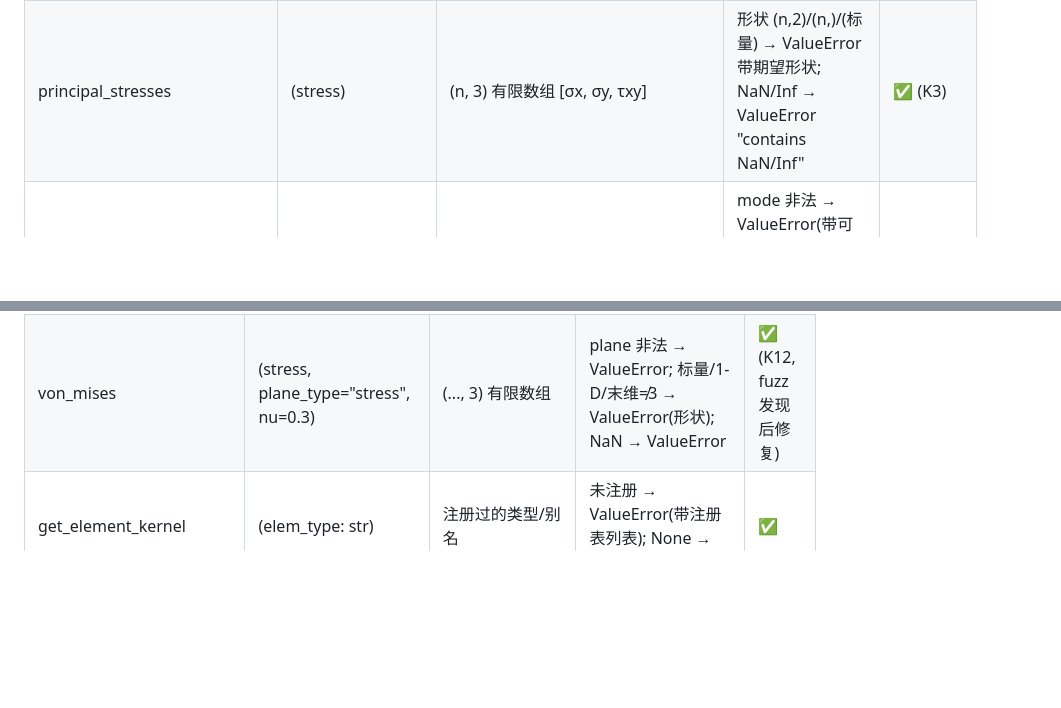
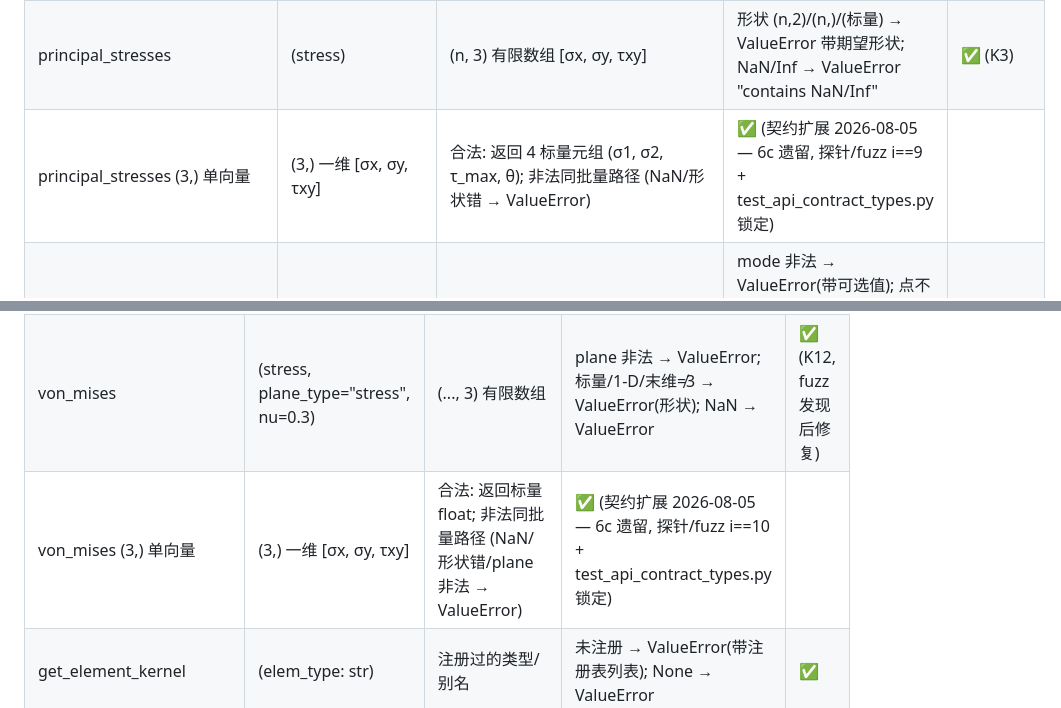
Before and after one commit to gdj-swust/FEM2D_project_Q4_maintainable, a Markdown page: docs/api_contract.md, 2 parts joined by grey strips. GitHub-like rendering; blank space fills up the shorter version.

Commit message:
docs(contract): C3 add (3,) single-vector legal-input rows (additive only)
D 节 principal_stresses / F 节 von_mises 各加一行: (3,) 一维
[σx, σy, τxy] 单向量合法输入 — principal_stresses 返回 4 标量元组
(σ1, σ2, τ_max, θ), von_mises 返回标量 float (返回标量契约同步说明)。
既有条目行零改动; 行为由 fuzz i==9/i==10 ((3,) 豁免, 6c) +
test_api_contract_types.py 锁定。

自测: 全量 pytest 0 失败 / fuzz 500 0 problems / 探针 0 FAIL。

判别性: 回滚 2 行 → D 节 12→11 行 / F 节 9→8 行 (探针覆盖对照行数差,
探针计数 15/9 不变 — 行为断言未随表行消失)

```diff
--- a/docs/api_contract.md
+++ b/docs/api_contract.md
@@ -114,6 +114,7 @@
 | nodal_simple / nodal_weighted | (mesh, elem_stress) | elem_stress: (n_elem, n_comp) | 形状错 → ValueError; 孤立节点 → ValueError(与 L2 一致); 权重/elem_stress 含 NaN → ValueError "contains NaN/Inf" | ✅ (K8) |
 | nodal_L2_projection | (mesh, elem_stress) | (n_elem, n_comp) 或 (n_elem, nqp, n_comp) | ndim ∉ {2,3} → ValueError; 首维 ≠ n_elem → ValueError; 采样数 ≠ nqp → ValueError; 孤立节点 → ValueError(一致质量阵奇异前置); NaN → ValueError | ✅ (K8) |
 | principal_stresses | (stress) | (n, 3) 有限数组 [σx, σy, τxy] | 形状 (n,2)/(n,)/(标量) → ValueError 带期望形状; NaN/Inf → ValueError "contains NaN/Inf" | ✅ (K3) |
+| principal_stresses (3,) 单向量 | (3,) 一维 [σx, σy, τxy] | 合法: 返回 4 标量元组 (σ1, σ2, τ_max, θ); 非法同批量路径 (NaN/形状错 → ValueError) | ✅ (契约扩展 2026-08-05 — 6c 遗留, 探针/fuzz i==9 + test_api_contract_types.py 锁定) |
 | stress_at_point | (mesh, result, x, y, mode="element") | mode ∈ {element,sides,average,recovered} | mode 非法 → ValueError(带可选值); 点不在网格 → ValueError; result 非 dict 或缺 "stress" → ValueError 带键名; x/y NaN → point_in_element 返回 -1 → ValueError(带坐标) | ✅ (K4) |
 | point_in_element | (mesh, x, y) | x,y 有限标量 | 返回 -1 (不在网格) — 调用方契约; NaN/Inf/复数 → ValueError(带坐标上下文, 9.21.0 坐标守卫) | ✅ |
 | spr_recovery | (mesh, elem_stress) | (n_elem, n_comp) 或 (n_elem, nqp, n_comp) | 首维 ≠ n_elem → ValueError (入口校验); NaN → ValueError "contains NaN/Inf"; 孤立节点 → 无样点节点回退平均 (设计行为) | ✅ (K8) |
@@ -146,6 +147,7 @@
 |-----|------|-------------|---------------------|------|
 | D_matrix | (E, nu, plane_type="stress") | E>0 有限; nu∈(-1,0.5); plane ∈ {stress,strain} | E≤0/NaN → ValueError; nu 越界 → ValueError; plane 非法 → ValueError; 非数值 → TypeError 带参数名 | ✅ (K1) |
 | von_mises | (stress, plane_type="stress", nu=0.3) | (..., 3) 有限数组 | plane 非法 → ValueError; 标量/1-D/末维≠3 → ValueError(形状); NaN → ValueError | ✅ (K12, fuzz 发现后修复) |
+| von_mises (3,) 单向量 | (3,) 一维 [σx, σy, τxy] | 合法: 返回标量 float; 非法同批量路径 (NaN/形状错/plane 非法 → ValueError) | ✅ (契约扩展 2026-08-05 — 6c 遗留, 探针/fuzz i==10 + test_api_contract_types.py 锁定) |
 | get_element_kernel | (elem_type: str) | 注册过的类型/别名 | 未注册 → ValueError(带注册表列表); None → ValueError | ✅ |
 | register_element | (kernel: ElementKernel) | ElementKernel 实例 | 非实例 → TypeError; 空名 → ValueError; 重复键不同内核 → ValueError(明示) | ✅ |
 | registered_element_types | () | — | — | ✅ |
```
